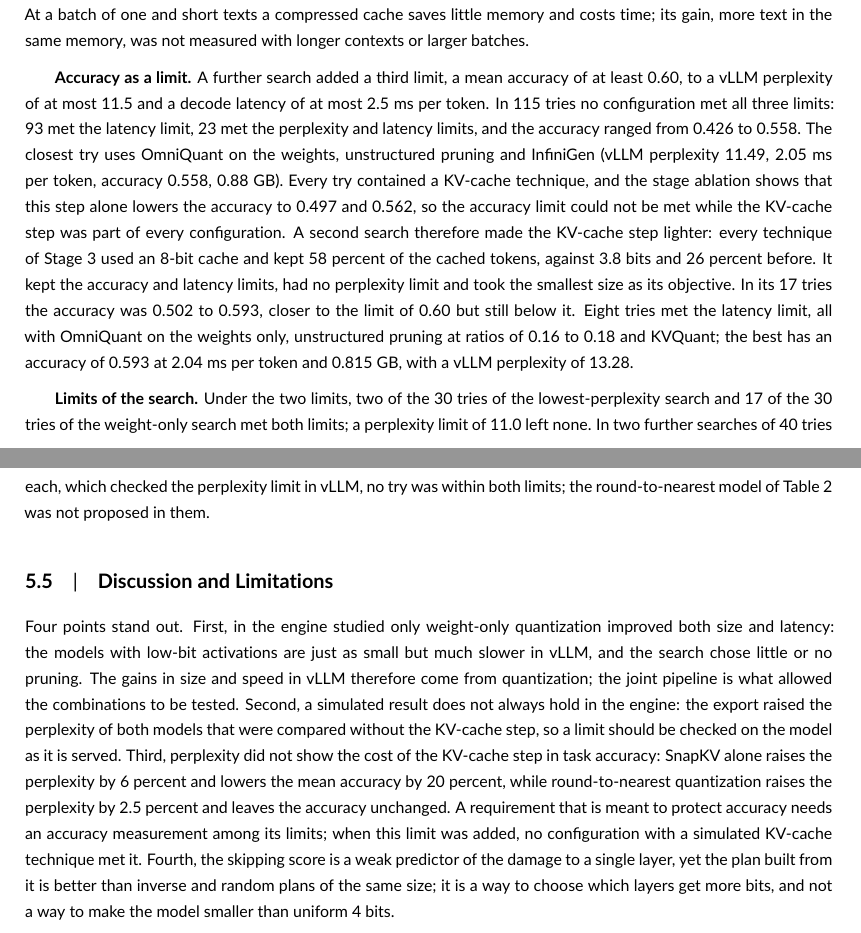
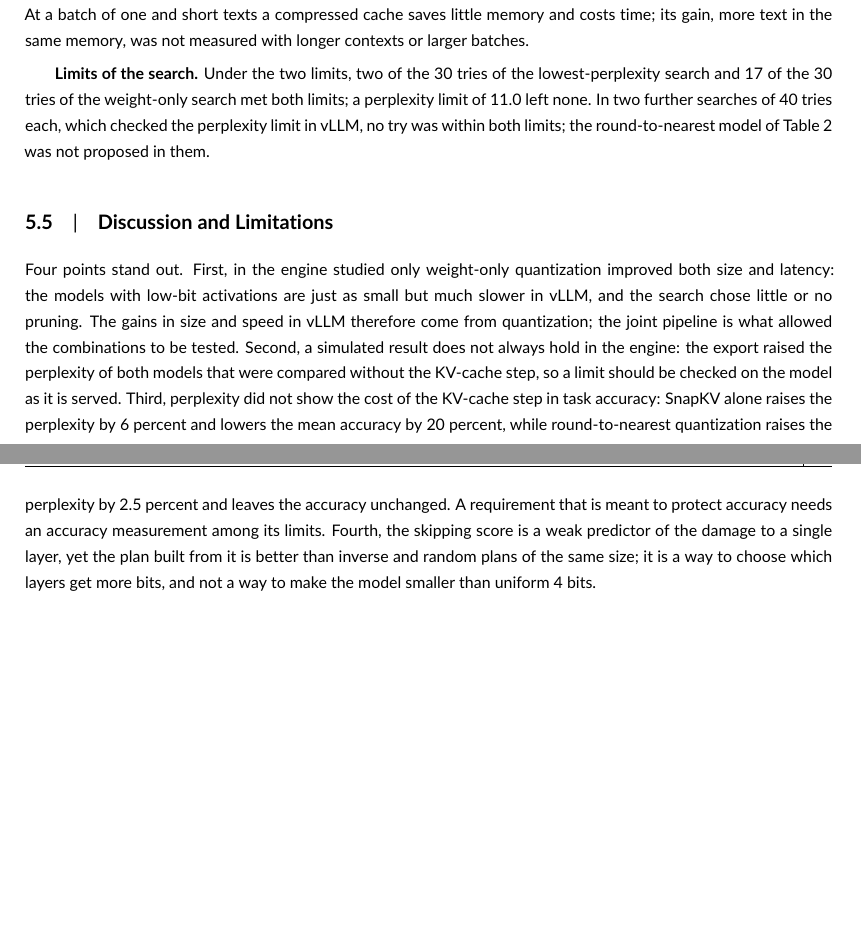
Before and after one commit to hamuutpls/sensitivity-driven-framework, a LaTeX thesis (thesis/paper-wiley/paper.tex): two parts of pages 12 and 13 of 16, joined at a grey line, cut so that both start at the same text, the shorter picture padded with empty space. Compiled offline with pdfLaTeX.

Commit message:
Paper: remove the accuracy-limited search results for now
Co-Authored-By: Claude Fable 5.2 <noreply@anthropic.com>
Claude-Session: https://claude.ai/code/session_01WXd8kvdv2fKLzZr2PKg3Gu

```diff
--- a/thesis/paper-wiley/paper.tex
+++ b/thesis/paper-wiley/paper.tex
@@ -280,8 +280,6 @@ SqueezeLLM & 10.60 & 11.29 & 10.49 & 10.52 & \mbox{10.47--10.51} & 10.33 & 10.43
 
 \textbf{KV-cache compression in the engines.} To measure a compressed cache in a real engine, the KV-cache technique of the pipeline was replaced by the method that each engine provides: an 8-bit cache in vLLM and a 4-bit cache in llama.cpp. The two final models, built without their KV-cache step, were measured with the 16-bit and with the compressed cache. In vLLM the 8-bit cache holds twice as many tokens in the same 1~GiB (95{,}312 against 47{,}648). For the round-to-nearest model the perplexity rises from 11.10 to 11.14 and the decode latency from 1.97 to 2.50~ms per token, and the peak memory from 2.45 to 3.17~GB; for the OmniQuant model the values are 12.96 to 13.02 2.01 to 2.48~ms and 2.40 to 3.12~GB. In llama.cpp the 4-bit cache is 3.6 times smaller (0.013 against 0.046~GB); the perplexity of the round-to-nearest model rises from 8.40 to 8.53 and its decode speed falls from 507 to 463 tokens per second. At a batch of one and short texts a compressed cache saves little memory and costs time; its gain, more text in the same memory, was not measured with longer contexts or larger batches.
 
-\textbf{Accuracy as a limit.} A further search added a third limit, a mean accuracy of at least 0.60, to a vLLM perplexity of at most 11.5 and a decode latency of at most 2.5~ms per token. In 115 tries no configuration met all three limits: 93 met the latency limit, 23 met the perplexity and latency limits, and the accuracy ranged from 0.426 to 0.558. The closest try uses OmniQuant on the weights, unstructured pruning and InfiniGen (vLLM perplexity 11.49, 2.05~ms per token, accuracy 0.558, 0.88~GB). Every try contained a KV-cache technique, and the stage ablation shows that this step alone lowers the accuracy to 0.497 and 0.562, so the accuracy limit could not be met while the KV-cache step was part of every configuration. A second search therefore made the KV-cache step lighter: every technique of Stage~3 used an 8-bit cache and kept 58 percent of the cached tokens, against 3.8 bits and 26 percent before. It kept the accuracy and latency limits, had no perplexity limit and took the smallest size as its objective. In its 17 tries the accuracy was 0.502 to 0.593, closer to the limit of 0.60 but still below it. Eight tries met the latency limit, all with OmniQuant on the weights only, unstructured pruning at ratios of 0.16 to 0.18 and KVQuant; the best has an accuracy of 0.593 at 2.04~ms per token and 0.815~GB, with a vLLM perplexity of 13.28.
-
 \begin{table}[tp]
 \caption{Stage ablation with the settings of the two final models found under both limits (Q: quantization; P: unstructured pruning at 0.082; KV: KV-cache technique). Perplexity on the validation set; accuracy measured in Hugging Face. vLLM was measured on the model before the KV-cache step, so rows that differ only in KV share their vLLM values. Lower is better except for accuracy.}
 \label{tab:ablation}
@@ -316,7 +314,7 @@ E6 & Q + P + KV & 11.47 & 0.432 & 0.689 & 0.565 & 0.526 & 0.553 & 0.838 & 2.40 &
 
 \subsection{Discussion and Limitations}
 
-Four points stand out. First, in the engine studied only weight-only quantization improved both size and latency: the models with low-bit activations are just as small but much slower in vLLM, and the search chose little or no pruning. The gains in size and speed in vLLM therefore come from quantization; the joint pipeline is what allowed the combinations to be tested. Second, a simulated result does not always hold in the engine: the export raised the perplexity of both models that were compared without the KV-cache step, so a limit should be checked on the model as it is served. Third, perplexity did not show the cost of the KV-cache step in task accuracy: SnapKV alone raises the perplexity by 6 percent and lowers the mean accuracy by 20 percent, while round-to-nearest quantization raises the perplexity by 2.5 percent and leaves the accuracy unchanged. A requirement that is meant to protect accuracy needs an accuracy measurement among its limits; when this limit was added, no configuration with a simulated KV-cache technique met it. Fourth, the skipping score is a weak predictor of the damage to a single layer, yet the plan built from it is better than inverse and random plans of the same size; it is a way to choose which layers get more bits, and not a way to make the model smaller than uniform 4 bits.
+Four points stand out. First, in the engine studied only weight-only quantization improved both size and latency: the models with low-bit activations are just as small but much slower in vLLM, and the search chose little or no pruning. The gains in size and speed in vLLM therefore come from quantization; the joint pipeline is what allowed the combinations to be tested. Second, a simulated result does not always hold in the engine: the export raised the perplexity of both models that were compared without the KV-cache step, so a limit should be checked on the model as it is served. Third, perplexity did not show the cost of the KV-cache step in task accuracy: SnapKV alone raises the perplexity by 6 percent and lowers the mean accuracy by 20 percent, while round-to-nearest quantization raises the perplexity by 2.5 percent and leaves the accuracy unchanged. A requirement that is meant to protect accuracy needs an accuracy measurement among its limits. Fourth, the skipping score is a weak predictor of the damage to a single layer, yet the plan built from it is better than inverse and random plans of the same size; it is a way to choose which layers get more bits, and not a way to make the model smaller than uniform 4 bits.
 
 The evidence has limits. The results are for one model of 1.1 billion parameters and one seed, on one GPU and not on an edge device, so they may not carry over unchanged to other architectures, sizes or hardware. The comparison with published work is limited to Hugging Face, because no published TinyLlama result exists in vLLM, and it uses relative changes under different evaluation settings and accuracy tasks. Most techniques are simplified re-implementations, and their numbers are not those of the original methods. The KV-cache techniques of the pipeline run only in the Hugging Face model, and they could not be exported, so the pipeline is joint only in simulation and its measured gains in the engine are those of quantization; the compressed caches measured in vLLM and llama.cpp are the engines' own methods. Accuracy was measured in Hugging Face and not on the exported model. Finally, the number of tries of a search is small compared with the search space, and a search that found no acceptable configuration does not show that none exists.
 
```
Also changed, not shown: thesis/paper-wiley/paper-wiley-20261117.pdf, thesis/paper-wiley/paper.tex (2 more changed lines).
